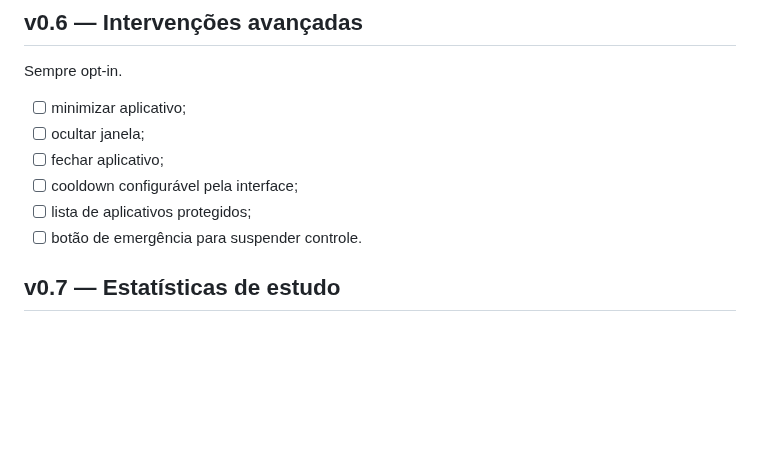
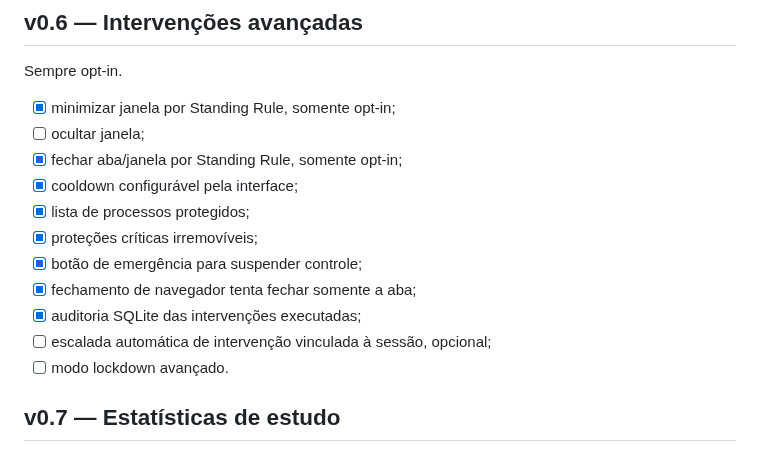
Before and after one commit to pablopcdossantos2-sys/desktop-study-companion, a Markdown page: docs/ROADMAP.md, the part around the change. Rendered like a GitHub page; blank space fills up the shorter version.

Commit message:
docs: mark desktop intervention layer implemented

```diff
--- a/docs/ROADMAP.md
+++ b/docs/ROADMAP.md
@@ -103,12 +103,17 @@ Critério de conclusão:
 
 Sempre opt-in.
 
-- [ ] minimizar aplicativo;
+- [x] minimizar janela por Standing Rule, somente opt-in;
 - [ ] ocultar janela;
-- [ ] fechar aplicativo;
-- [ ] cooldown configurável pela interface;
-- [ ] lista de aplicativos protegidos;
-- [ ] botão de emergência para suspender controle.
+- [x] fechar aba/janela por Standing Rule, somente opt-in;
+- [x] cooldown configurável pela interface;
+- [x] lista de processos protegidos;
+- [x] proteções críticas irremovíveis;
+- [x] botão de emergência para suspender controle;
+- [x] fechamento de navegador tenta fechar somente a aba;
+- [x] auditoria SQLite das intervenções executadas;
+- [ ] escalada automática de intervenção vinculada à sessão, opcional;
+- [ ] modo lockdown avançado.
 
 ## v0.7 — Estatísticas de estudo
 
```
